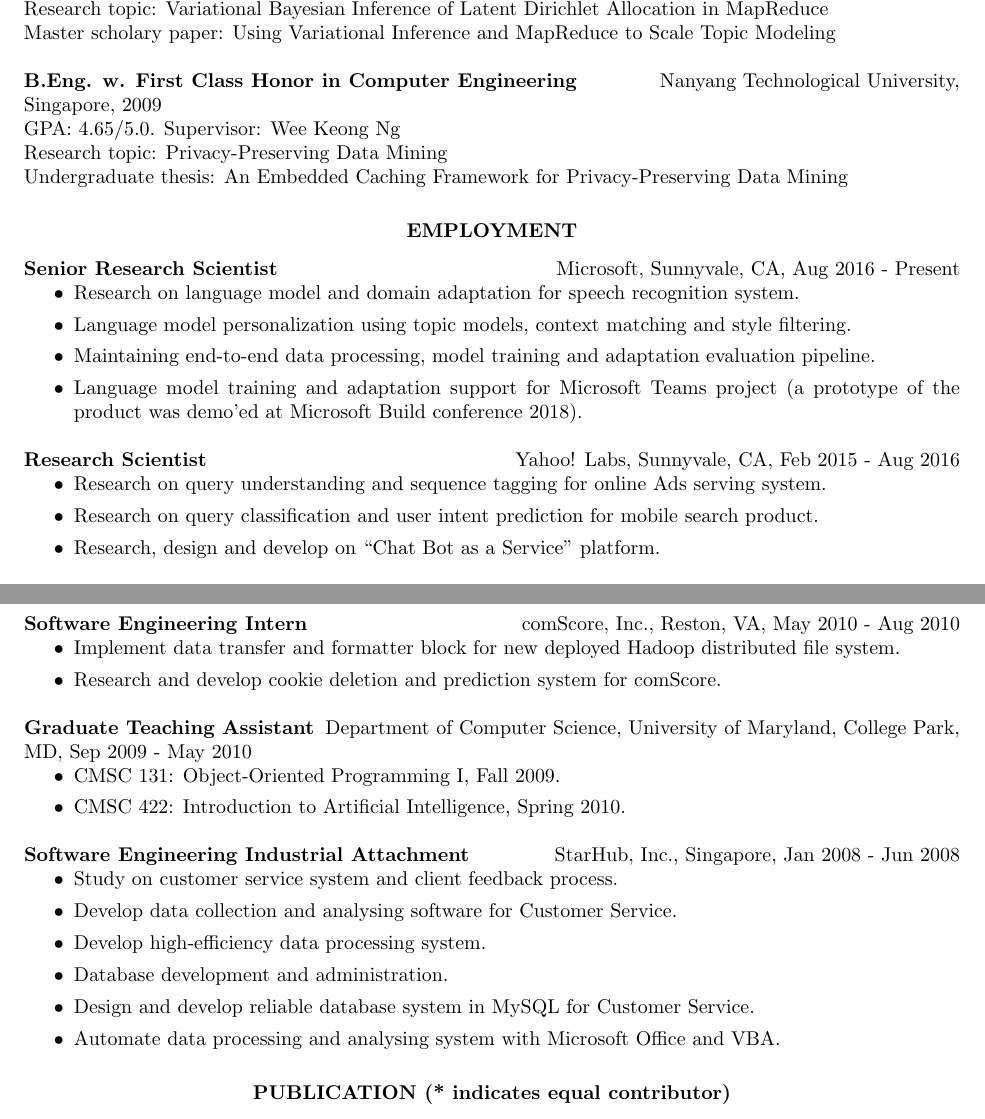
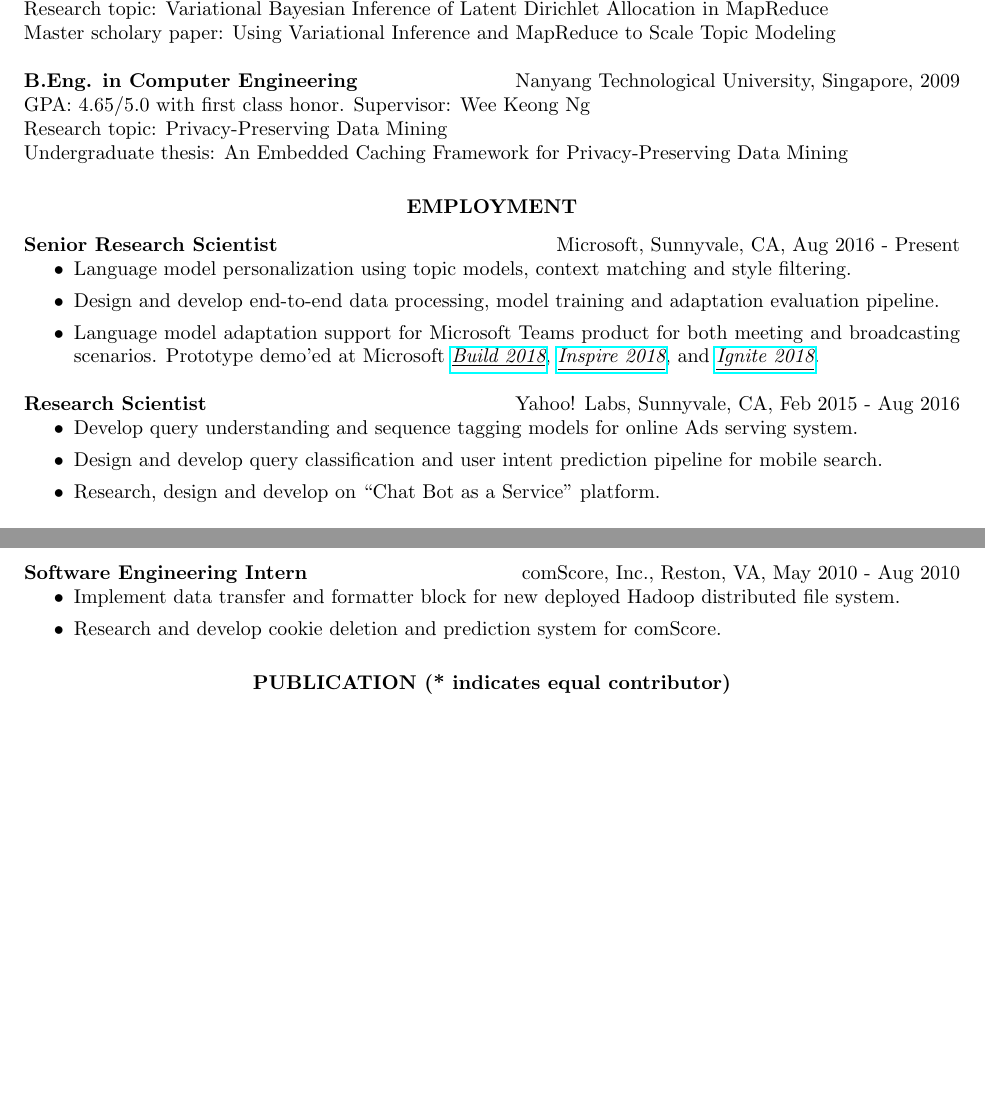
Before and after one commit to kzhai/kzhai.github.io, a LaTeX CV (paper/cv/cv.tex, which reads paper/cv/education.tex, paper/cv/employment.tex): two parts of pages 1 and 2 of 3 before the commit and two parts of pages 1 and 2 of 2 after it, joined at a grey line, cut so that both start at the same text, the shorter picture padded with empty space. Compiled offline with pdfLaTeX.

Commit message:
cv updates

```diff
--- a/paper/cv/cv.tex
+++ b/paper/cv/cv.tex
@@ -15,6 +15,7 @@
 \usepackage{helvet} % Default font is the helvetica postscript font
 %\usepackage{newcent} % To change the default font to the new century schoolbook postscript font uncomment this line and comment the one above
 %% \usepackage{times}
+\usepackage{hyperref}
 
 \newsectionwidth{0pt} % Stops section indenting
 
@@ -39 +38,2 @@
   \input{publication}
+  \input{profession}
--- a/paper/cv/education.tex
+++ b/paper/cv/education.tex
@@ -12,7 +12,7 @@ GPA: $3.9/4.0$. Supervisor: Jordan Boyd-Graber and Jimmy Lin (co-supervied)\\
 Research topic: Variational Bayesian Inference of Latent Dirichlet Allocation in MapReduce\\
 Master scholary paper: Using Variational Inference and MapReduce to Scale Topic Modeling
 
-{\bf B.Eng. w. First Class Honor in Computer Engineering} \hfill Nanyang Technological University, Singapore, 2009\\
-GPA: $4.65/5.0$. Supervisor: Wee Keong Ng\\
+{\bf B.Eng. in Computer Engineering} \hfill Nanyang Technological University, Singapore, 2009\\
+GPA: $4.65/5.0$ with first class honor. Supervisor: Wee Keong Ng\\
 Research topic: Privacy-Preserving Data Mining\\
 Undergraduate thesis: An Embedded Caching Framework for Privacy-Preserving Data Mining
--- a/paper/cv/employment.tex
+++ b/paper/cv/employment.tex
@@ -3,18 +3,18 @@
 
 {\bf Senior Research Scientist} \hfill Microsoft, Sunnyvale, CA, Aug 2016 - Present
 \begin{itemize}
-  \item Research on language model and domain adaptation for speech recognition system.
+  %  \item Research and development language model and domain adaptation pipeline for enterprise speech recognition system.
 \item Language model personalization using topic models, context matching and style filtering.
-  \item Maintaining end-to-end data processing, model training and adaptation evaluation pipeline.
-  \item Language model training and adaptation support for Microsoft Teams project (a prototype of the product was demo'ed at Microsoft Build conference 2018).
+\item Design and develop end-to-end data processing, model training and adaptation evaluation pipeline.
+\item Language model adaptation support for Microsoft Teams product for both meeting and broadcasting scenarios. Prototype demo'ed at Microsoft \href{https://medius.studios.ms/Embed/Video/BRK2403?sid=BRK2403}{\emph{\underline{Build 2018}}}, \href{https://myinspire.microsoft.com/videos/87f6a740-cf4c-4f45-a405-f62f1a28740a}{\emph{\underline{Inspire 2018}}}, and \href{https://myignite.techcommunity.microsoft.com/sessions/66676}{\emph{\underline{Ignite 2018}}}.
 \end{itemize}
 
 {\bf Research Scientist} \hfill Yahoo! Labs, Sunnyvale, CA, Feb 2015 - Aug 2016
 \begin{itemize}
-  \item Research on query understanding and sequence tagging for
-    online Ads serving system.
-  \item Research on query classification and user intent prediction
-    for mobile search product.
+  % \item Research on query understanding and sequence tagging for online Ads serving system.
+  % \item Research on query classification and user intent prediction for mobile search product.
+\item Develop query understanding and sequence tagging models for online Ads serving system.
+\item Design and develop query classification and user intent prediction pipeline for mobile search.
 \item Research, design and develop on ``Chat Bot as a Service'' platform.
 \end{itemize}
 
@@ -48,18 +48,18 @@
 \item Research and develop cookie deletion and prediction system for comScore.
 \end{itemize}
 
-  {\bf Graduate Teaching Assistant} \hfill Department of Computer Science, University of Maryland, College Park, MD, Sep 2009 - May 2010
-  \begin{itemize}
-  \item CMSC 131: Object-Oriented Programming I, Fall 2009.
-  \item CMSC 422: Introduction to Artificial Intelligence, Spring 2010.
-  \end{itemize}
+%% {\bf Graduate Teaching Assistant} \hfill Department of Computer Science, University of Maryland, College Park, MD, Sep 2009 - May 2010
+%% \begin{itemize}
+%% \item CMSC 131: Object-Oriented Programming I, Fall 2009.
+%% \item CMSC 422: Introduction to Artificial Intelligence, Spring 2010.
+%% \end{itemize}
 
-  {\bf Software Engineering Industrial Attachment} \hfill StarHub, Inc., Singapore, Jan 2008 - Jun 2008
-  \begin{itemize}
-  \item Study on customer service system and client feedback process.
-  \item Develop data collection and analysing software for Customer Service.
-  \item Develop high-efficiency data processing system.
-  \item Database development and administration.
-  \item Design and develop reliable database system in MySQL for Customer Service.
-  \item Automate data processing and analysing system with Microsoft Office and VBA.
-  \end{itemize}
+%% {\bf Software Engineering Industrial Attachment} \hfill StarHub, Inc., Singapore, Jan 2008 - Jun 2008
+%% \begin{itemize}
+%% \item Study on customer service system and client feedback process.
+%% \item Develop data collection and analysing software for Customer Service.
+%% \item Develop high-efficiency data processing system.
+%% \item Database development and administration.
+%% \item Design and develop reliable database system in MySQL for Customer Service.
+%% \item Automate data processing and analysing system with Microsoft Office and VBA.
+%% \end{itemize}
```
Also changed, not shown: paper/cv/profession.tex (added, +17 -0 lines), paper/cv/cv.pdf, paper/cv/cv.tex (19 more changed lines). Lines whose indentation alone changed are shown as unchanged.
